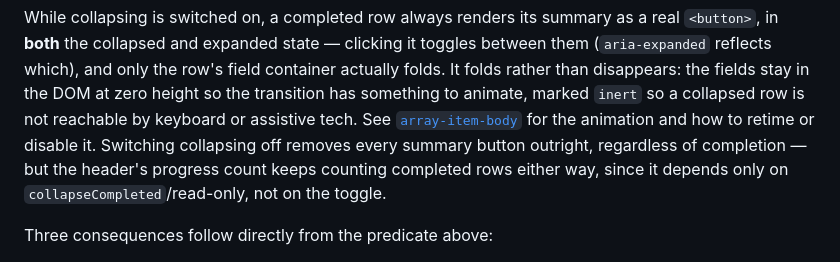
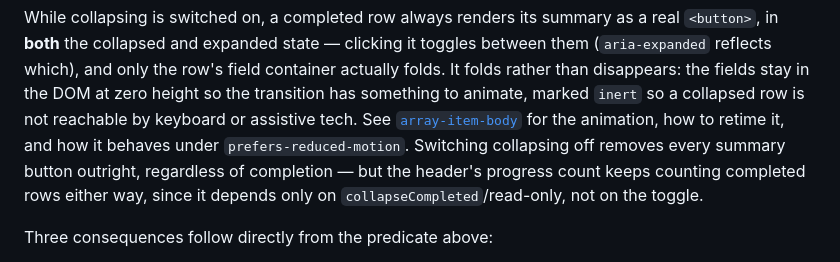
Before and after one commit to radionest/gleam_formosh, a Markdown page: docs/reference/widgets.md, the part around the change. Rendered like a GitHub page.

```diff
--- a/docs/reference/widgets.md
+++ b/docs/reference/widgets.md
@@ -297,8 +297,9 @@ disappears: the fields stay in the DOM at zero height so the transition has
 something to animate, marked `inert` so a collapsed row is not reachable by
 keyboard or assistive tech. See
 [`array-item-body`](../guides/styling.md#array-item-body--the-fold) for the
-animation and how to retime or disable it. Switching collapsing
-off removes every summary button outright, regardless of completion — but
+animation, how to retime it, and how it behaves under
+`prefers-reduced-motion`. Switching collapsing off removes every summary
+button outright, regardless of completion — but
 the header's progress count keeps counting completed rows either way,
 since it depends only on `collapseCompleted`/read-only, not on the toggle.
 
```
Also changed, not shown: CLAUDE.md (+1 -1 lines), docs/guides/styling.md (+2 -0 lines).
